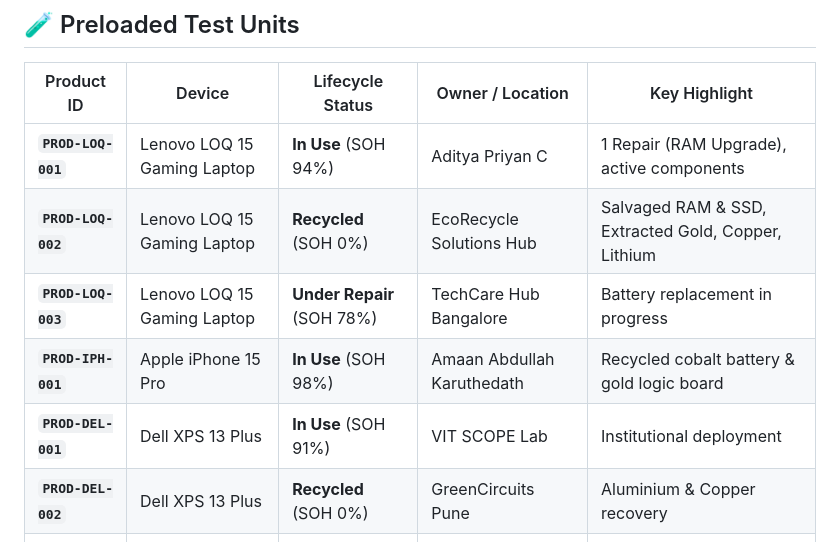
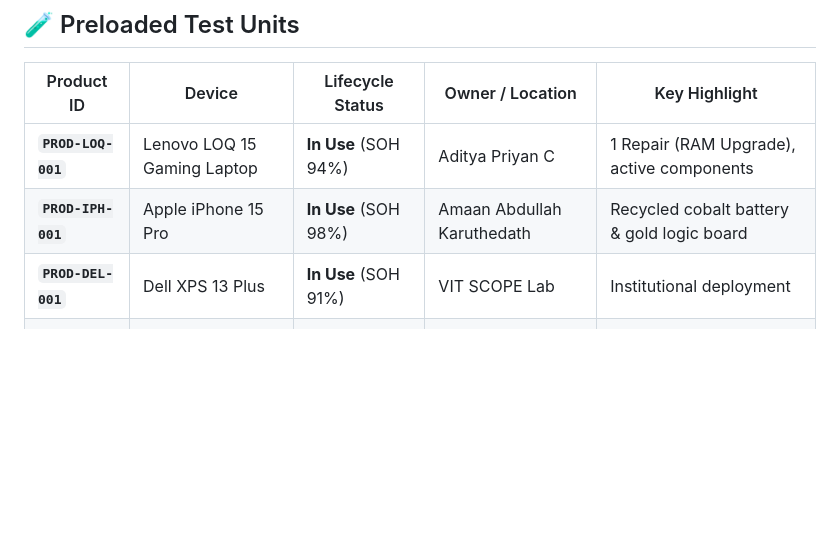
Before and after one commit to adityapriyanc/dpp-ewaste-traceability, a Markdown page: README.md, the part around the change. GitHub-like rendering; blank space fills up the shorter version.

```diff
--- a/README.md
+++ b/README.md
@@ -115,11 +115,8 @@ Built specifically for coursework BACSE202 evaluation:
 | Product ID | Device | Lifecycle Status | Owner / Location | Key Highlight |
 |---|---|---|---|---|
 | **`PROD-LOQ-001`** | Lenovo LOQ 15 Gaming Laptop | **In Use** (SOH 94%) | Aditya Priyan C | 1 Repair (RAM Upgrade), active components |
-| **`PROD-LOQ-002`** | Lenovo LOQ 15 Gaming Laptop | **Recycled** (SOH 0%) | EcoRecycle Solutions Hub | Salvaged RAM & SSD, Extracted Gold, Copper, Lithium |
-| **`PROD-LOQ-003`** | Lenovo LOQ 15 Gaming Laptop | **Under Repair** (SOH 78%) | TechCare Hub Bangalore | Battery replacement in progress |
 | **`PROD-IPH-001`** | Apple iPhone 15 Pro | **In Use** (SOH 98%) | Amaan Abdullah Karuthedath | Recycled cobalt battery & gold logic board |
 | **`PROD-DEL-001`** | Dell XPS 13 Plus | **In Use** (SOH 91%) | VIT SCOPE Lab | Institutional deployment |
-| **`PROD-DEL-002`** | Dell XPS 13 Plus | **Recycled** (SOH 0%) | GreenCircuits Pune | Aluminium & Copper recovery |
 | **`PROD-SAM-001`** | Samsung Galaxy S24 Ultra | **Recycled** (SOH 0%) | EcoRecycle Solutions Hub | Salvaged Dynamic AMOLED display |
 | **`PROD-ASU-001`** | ASUS ROG Swift 27" Monitor | **In Use** (SOH 96%) | VIT SCOPE Lab | High-efficiency OLED display |
 
```
